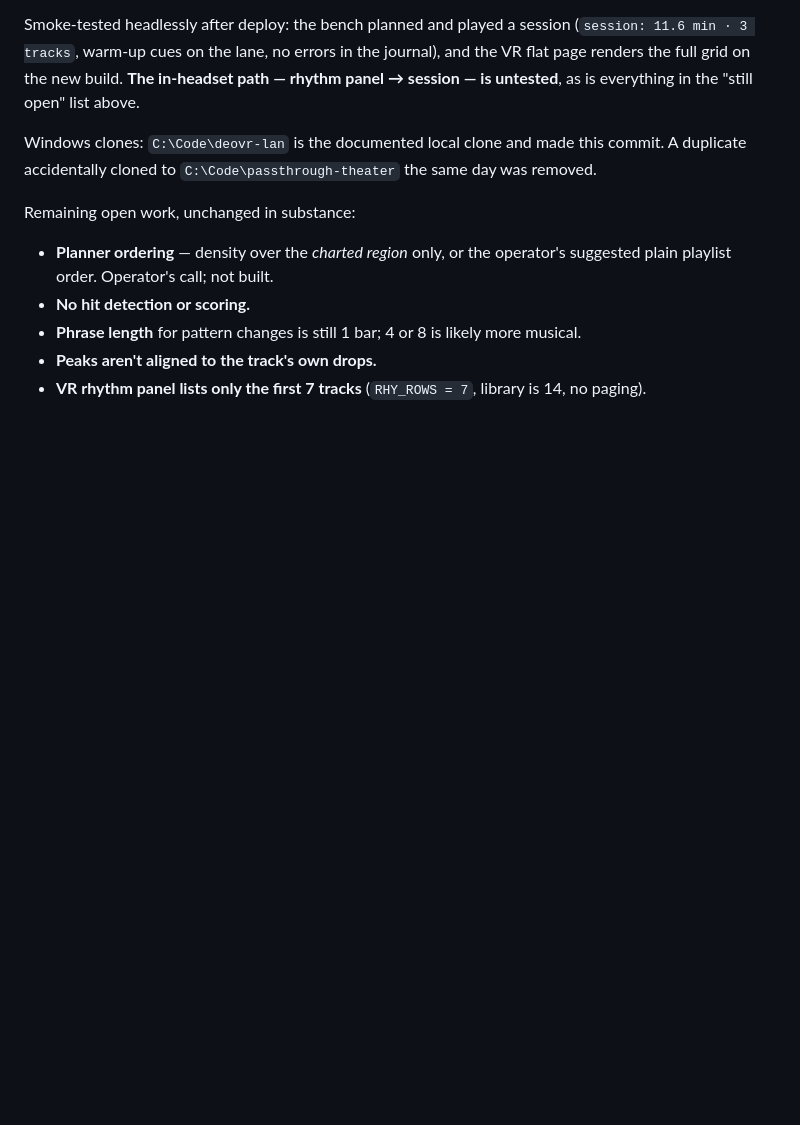
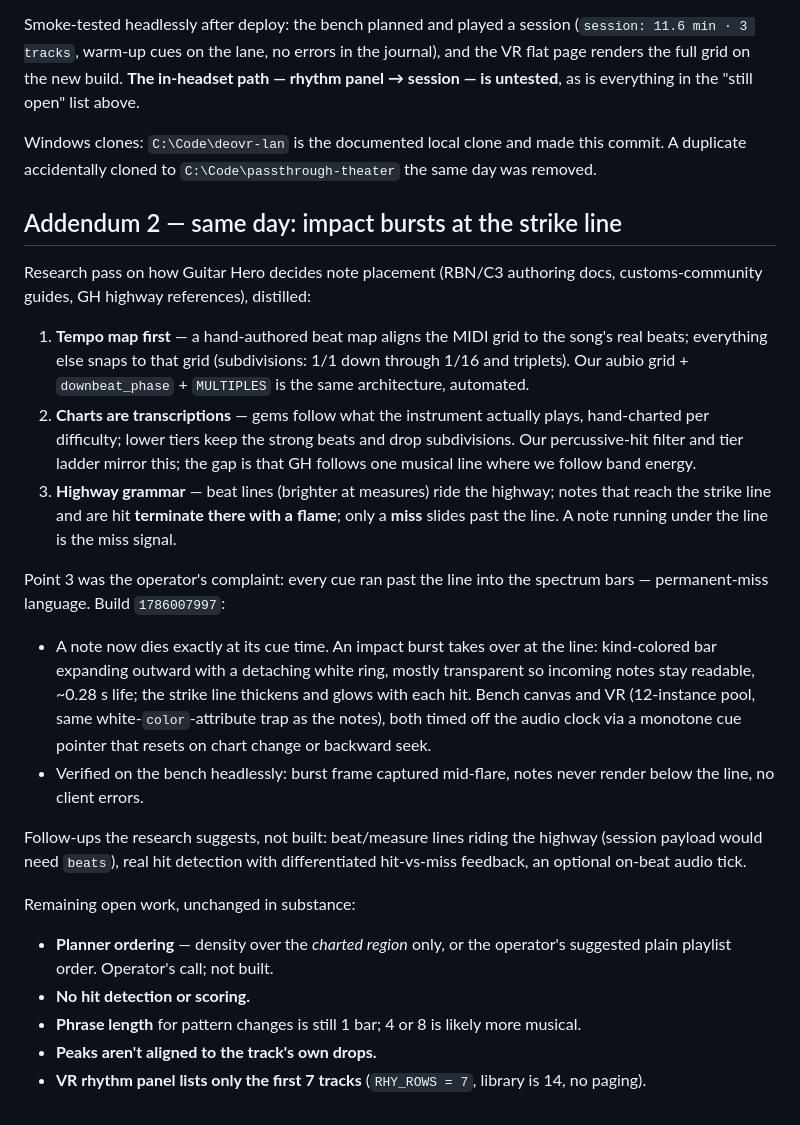
Before and after one commit to mortonbaker/passthrough-theater, a Markdown page: HANDOFF-RHYTHM.md, the part around the change. Drawn GitHub-style; blank space fills up the shorter version.

Commit message:
Handoff addendum: GH placement research and the strike-line bursts
Co-Authored-By: Claude Fable 5 <noreply@anthropic.com>

```diff
--- a/HANDOFF-RHYTHM.md
+++ b/HANDOFF-RHYTHM.md
@@ -202,6 +202,41 @@ Windows clones: `C:\Code\deovr-lan` is the documented local clone and made
 this commit. A duplicate accidentally cloned to `C:\Code\passthrough-theater`
 the same day was removed.
 
+## Addendum 2 — same day: impact bursts at the strike line
+
+Research pass on how Guitar Hero decides note placement (RBN/C3 authoring
+docs, customs-community guides, GH highway references), distilled:
+
+1. **Tempo map first** — a hand-authored beat map aligns the MIDI grid to the
+   song's real beats; everything else snaps to that grid (subdivisions: 1/1
+   down through 1/16 and triplets). Our aubio grid + `downbeat_phase` +
+   `MULTIPLES` is the same architecture, automated.
+2. **Charts are transcriptions** — gems follow what the instrument actually
+   plays, hand-charted per difficulty; lower tiers keep the strong beats and
+   drop subdivisions. Our percussive-hit filter and tier ladder mirror this;
+   the gap is that GH follows one musical line where we follow band energy.
+3. **Highway grammar** — beat lines (brighter at measures) ride the highway;
+   notes that reach the strike line and are hit **terminate there with a
+   flame**; only a **miss** slides past the line. A note running under the
+   line is the miss signal.
+
+Point 3 was the operator's complaint: every cue ran past the line into the
+spectrum bars — permanent-miss language. Build `1786007997`:
+
+- A note now dies exactly at its cue time. An impact burst takes over at the
+  line: kind-colored bar expanding outward with a detaching white ring, mostly
+  transparent so incoming notes stay readable, ~0.28 s life; the strike line
+  thickens and glows with each hit. Bench canvas and VR (12-instance pool,
+  same white-`color`-attribute trap as the notes), both timed off the audio
+  clock via a monotone cue pointer that resets on chart change or backward
+  seek.
+- Verified on the bench headlessly: burst frame captured mid-flare, notes
+  never render below the line, no client errors.
+
+Follow-ups the research suggests, not built: beat/measure lines riding the
+highway (session payload would need `beats`), real hit detection with
+differentiated hit-vs-miss feedback, an optional on-beat audio tick.
+
 Remaining open work, unchanged in substance:
 
 - **Planner ordering** — density over the *charted region* only, or the
```
